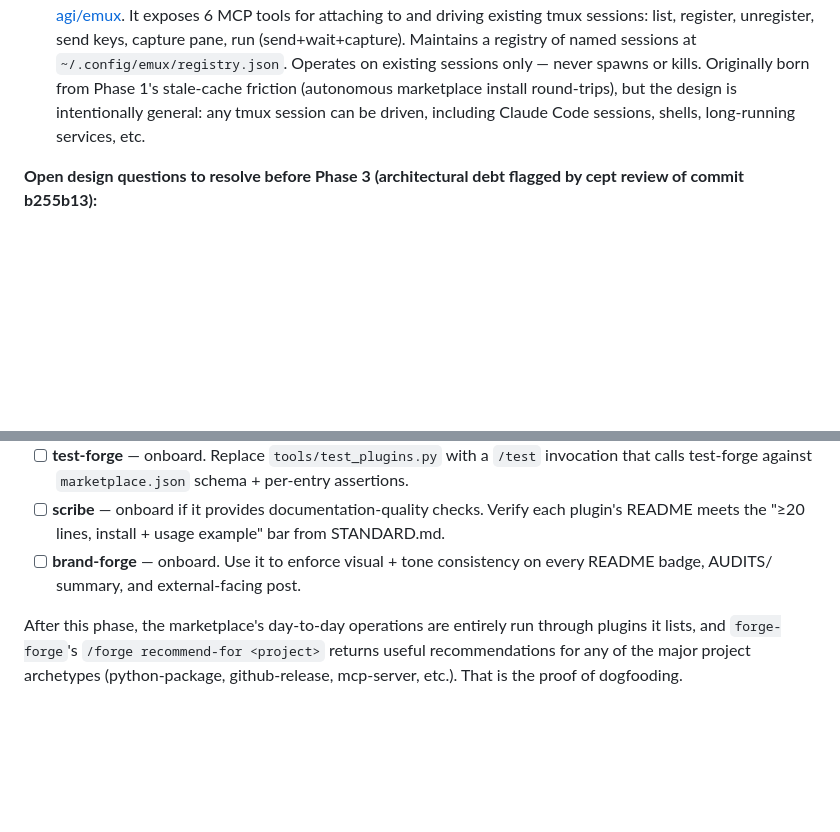
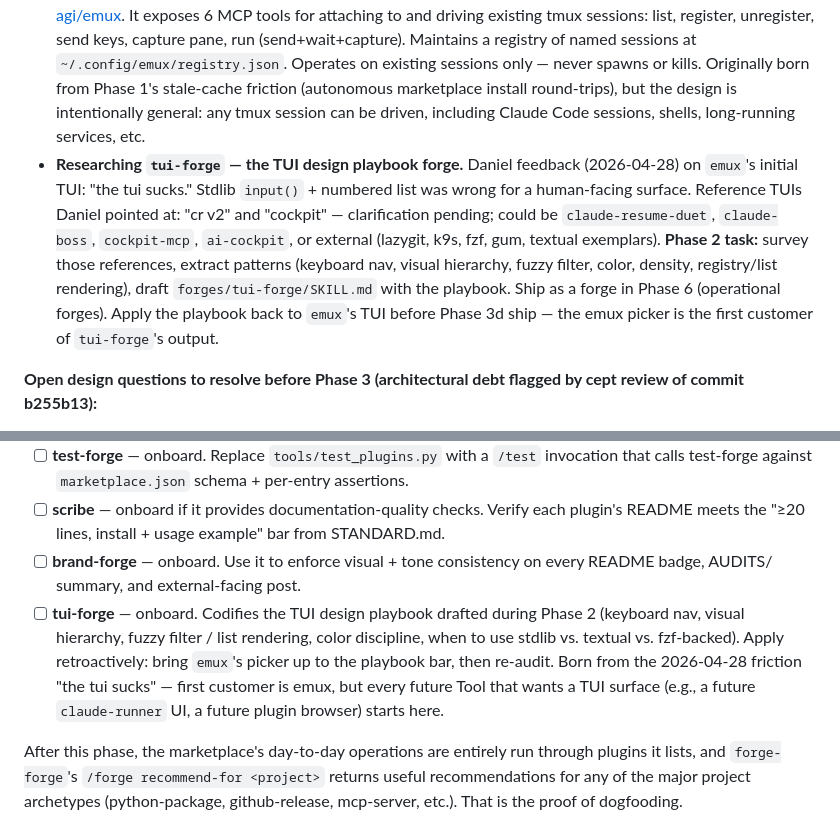
Before and after one commit to eidos-agi/eidos-marketplace, a Markdown page: PHASES.md, 2 parts joined by grey strips. Drawn GitHub-style; blank space fills up the shorter version.

Commit message:
backlog: add tui-forge (TUI design playbook) — born from emux feedback
Daniel feedback 2026-04-28 on emux's initial TUI: "the tui sucks." The
stdlib input() + numbered list was wrong for a human-facing surface;
optimized portability over usability. Friction → contract: bake the
TUI design playbook into a forge so future plugins don't repeat the
mistake.

Phase 2 (design): research what good looks like by studying the TUIs
Daniel referenced — "cr v2" and "cockpit" (clarification still
pending: ambiguous between claude-resume-duet, claude-boss,
cockpit-mcp, ai-cockpit, or external lazygit/k9s/fzf/gum/textual).
Extract patterns: keyboard nav, visual hierarchy, fuzzy filter,
color discipline, list density, when to use stdlib vs. textual vs.
fzf-backed. Draft forges/tui-forge/SKILL.md.

Phase 6 (ship): onboard tui-forge as an operational forge alongside
ship-forge, security-forge, etc. First customer is emux — apply the
playbook to fix the picker before Phase 3d ship.

The pattern: friction → incident → contract (forge). emux's bad TUI
is the incident; tui-forge is the contract. Future Tools with TUI
surfaces start at tui-forge, not at zero.

Co-Authored-By: Claude Opus 4.7 (1M context) <noreply@anthropic.com>

```diff
--- a/PHASES.md
+++ b/PHASES.md
@@ -59,6 +59,7 @@ This phase is a *literal* pause. No plugin onboarding. No marketplace.json plugi
 - **Designing the `/eidos-install` skill content** — draft `cockpit-eidos/briefs/eidos-install-skill.md` covering: the interview flow ("what are you doing?"), starter-set logic per project archetype (python-package, frontend-app, research, founder-ops, etc.), the hand-off pattern to `forge-forge` for forge-specific drilldown, and the cross-ecosystem pointers (when to mention `helios`, `omni`, `eidos-v5`). Design only; ship in Phase 3.
 - **Designing the `rhea` plugin entry** — draft `plugins/rhea/.claude-plugin/plugin.json` and `.mcp.json` content (do NOT add to marketplace.json yet; that's Phase 3c). rhea is the second flagship Tool, sibling to cept: where cept does proprioception (self-awareness from your own transcript), rhea does adversarial sparring (`rhea_challenge`, `rhea_debate`, `rhea_simplify`, `rhea_unstick`). Mirror cept's plugin file shapes. Verify rhea's source repo has all STANDARD.md community-health files; if any are missing, file follow-up issues against `eidos-agi/rhea`.
 - **Designing the `emux` plugin entry** — draft `plugins/emux/.claude-plugin/plugin.json` and `.mcp.json` (do NOT add to marketplace.json yet; that's Phase 3d). The package is already built, public, and pushed to [eidos-agi/emux](https://github.com/eidos-agi/emux). It exposes 6 MCP tools for attaching to and driving existing tmux sessions: list, register, unregister, send keys, capture pane, run (send+wait+capture). Maintains a registry of named sessions at `~/.config/emux/registry.json`. Operates on existing sessions only — never spawns or kills. Originally born from Phase 1's stale-cache friction (autonomous marketplace install round-trips), but the design is intentionally general: any tmux session can be driven, including Claude Code sessions, shells, long-running services, etc.
+- **Researching `tui-forge` — the TUI design playbook forge.** Daniel feedback (2026-04-28) on `emux`'s initial TUI: "the tui sucks." Stdlib `input()` + numbered list was wrong for a human-facing surface. Reference TUIs Daniel pointed at: "cr v2" and "cockpit" — clarification pending; could be `claude-resume-duet`, `claude-boss`, `cockpit-mcp`, `ai-cockpit`, or external (lazygit, k9s, fzf, gum, textual exemplars). **Phase 2 task:** survey those references, extract patterns (keyboard nav, visual hierarchy, fuzzy filter, color, density, registry/list rendering), draft `forges/tui-forge/SKILL.md` with the playbook. Ship as a forge in Phase 6 (operational forges). Apply the playbook back to `emux`'s TUI before Phase 3d ship — the emux picker is the first customer of `tui-forge`'s output.
 
 **Open design questions to resolve before Phase 3 (architectural debt flagged by cept review of commit b255b13):**
 
@@ -218,6 +219,7 @@ The marketplace's other maintenance operations — release, security audit, MCP
 - [ ] **test-forge** — onboard. Replace `tools/test_plugins.py` with a `/test` invocation that calls test-forge against `marketplace.json` schema + per-entry assertions.
 - [ ] **scribe** — onboard if it provides documentation-quality checks. Verify each plugin's README meets the "≥20 lines, install + usage example" bar from STANDARD.md.
 - [ ] **brand-forge** — onboard. Use it to enforce visual + tone consistency on every README badge, AUDITS/ summary, and external-facing post.
+- [ ] **tui-forge** — onboard. Codifies the TUI design playbook drafted during Phase 2 (keyboard nav, visual hierarchy, fuzzy filter / list rendering, color discipline, when to use stdlib vs. textual vs. fzf-backed). Apply retroactively: bring `emux`'s picker up to the playbook bar, then re-audit. Born from the 2026-04-28 friction "the tui sucks" — first customer is emux, but every future Tool that wants a TUI surface (e.g., a future `claude-runner` UI, a future plugin browser) starts here.
 
 After this phase, the marketplace's day-to-day operations are entirely run through plugins it lists, and `forge-forge`'s `/forge recommend-for <project>` returns useful recommendations for any of the major project archetypes (python-package, github-release, mcp-server, etc.). That is the proof of dogfooding.
 
```
